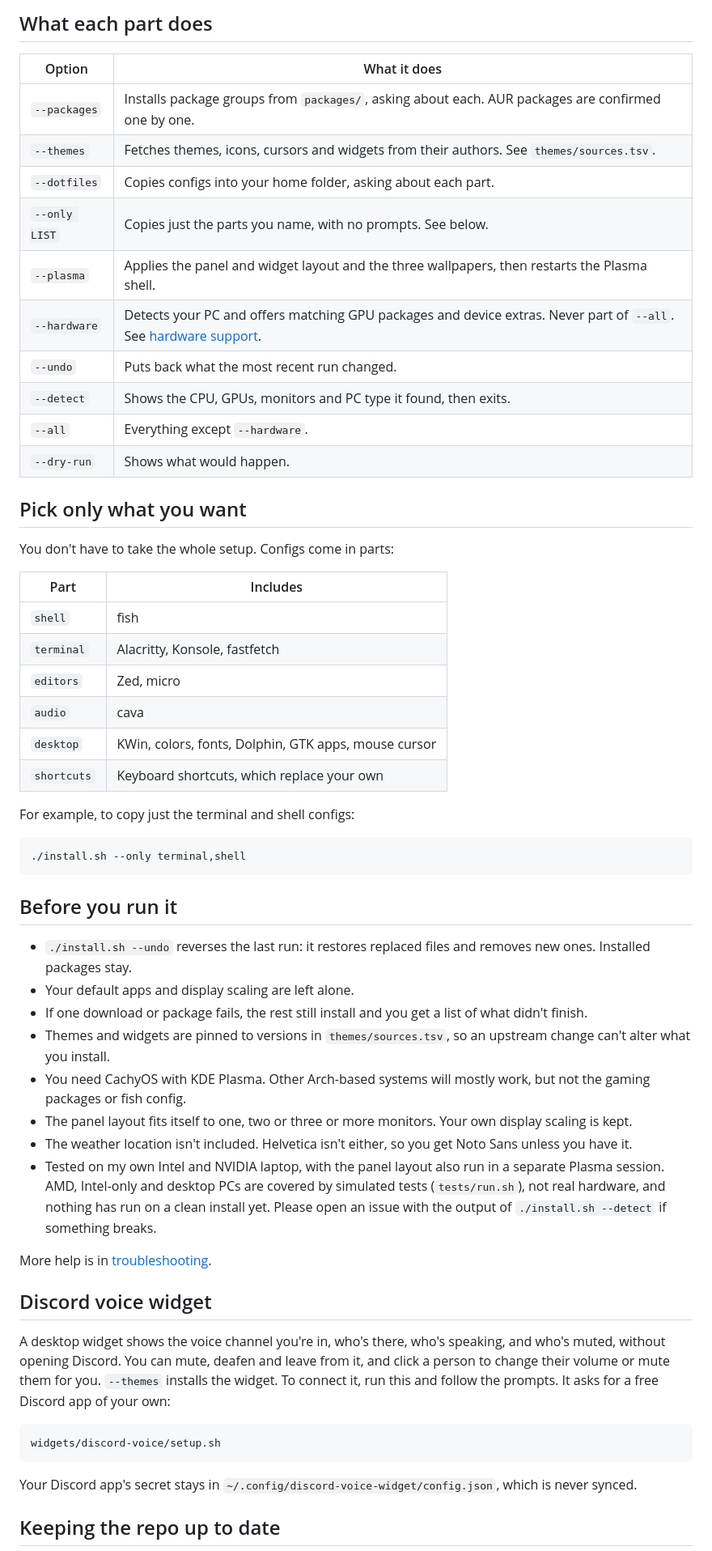
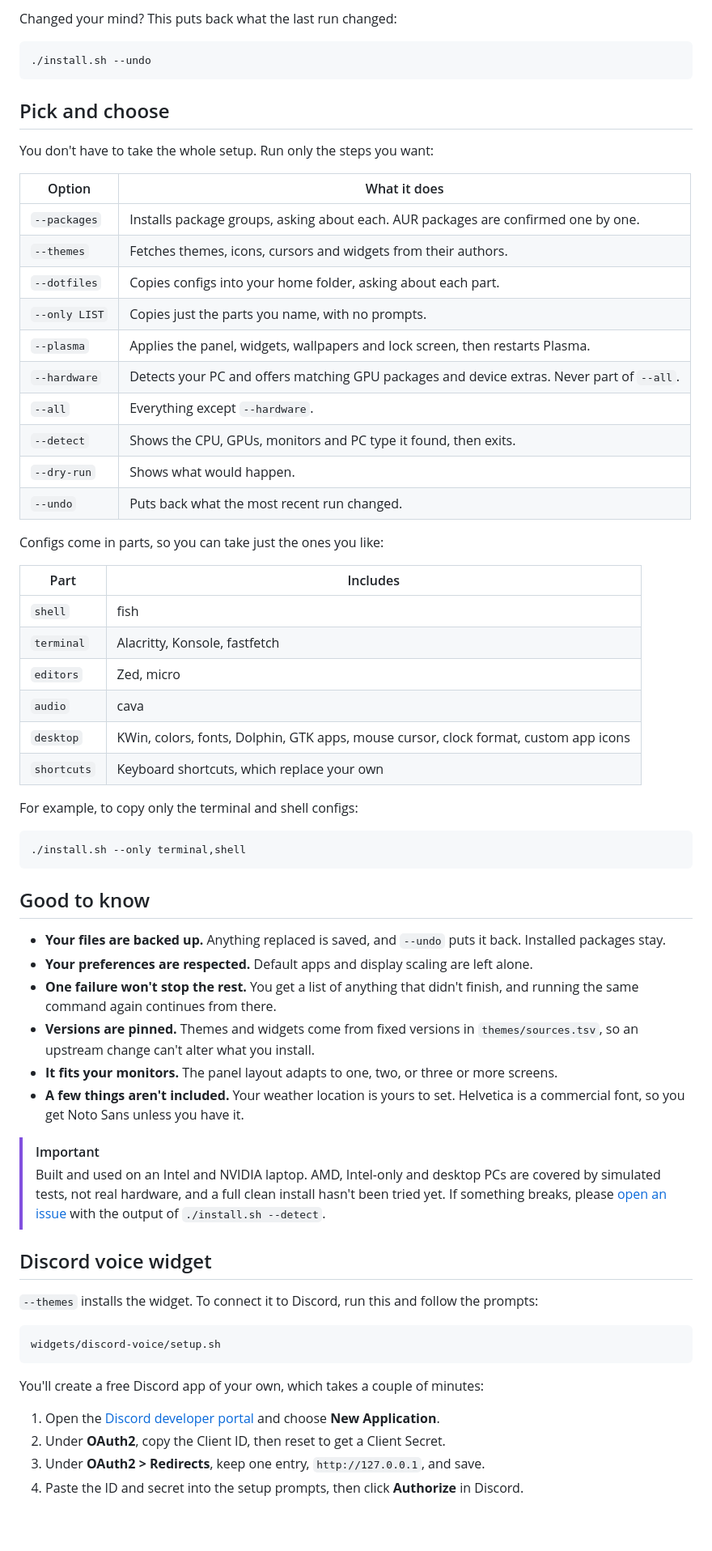
Before and after one commit to junaydirfan/cachyos-dotfiles, a Markdown page: README.md, the part around one of its changes. Shown at 81% size. Rendered like a GitHub page; blank space fills up the shorter version.

````diff
--- a/README.md
+++ b/README.md
@@ -34,22 +87,28 @@ Log out and back in when it finishes.
 
-## What each part does
+Changed your mind? This puts back what the last run changed:
+
+```bash
+./install.sh --undo
+```
+
+## Pick and choose
+
+You don't have to take the whole setup. Run only the steps you want:
 
 | Option | What it does |
 | --- | --- |
-| `--packages` | Installs package groups from `packages/`, asking about each. AUR packages are confirmed one by one. |
-| `--themes` | Fetches themes, icons, cursors and widgets from their authors. See `themes/sources.tsv`. |
+| `--packages` | Installs package groups, asking about each. AUR packages are confirmed one by one. |
+| `--themes` | Fetches themes, icons, cursors and widgets from their authors. |
 | `--dotfiles` | Copies configs into your home folder, asking about each part. |
-| `--only LIST` | Copies just the parts you name, with no prompts. See below. |
-| `--plasma` | Applies the panel and widget layout and the three wallpapers, then restarts the Plasma shell. |
-| `--hardware` | Detects your PC and offers matching GPU packages and device extras. Never part of `--all`. See [hardware support](hardware/README.md). |
+| `--only LIST` | Copies just the parts you name, with no prompts. |
+| `--plasma` | Applies the panel, widgets, wallpapers and lock screen, then restarts Plasma. |
+| `--hardware` | Detects your PC and offers matching GPU packages and device extras. Never part of `--all`. |
+| `--all` | Everything except `--hardware`. |
+| `--detect` | Shows the CPU, GPUs, monitors and PC type it found, then exits. |
+| `--dry-run` | Shows what would happen. |
 | `--undo` | Puts back what the most recent run changed. |
-| `--detect` | Shows the CPU, GPUs, monitors and PC type it found, then exits. |
-| `--all` | Everything except `--hardware`. |
-| `--dry-run` | Shows what would happen. |
 
-## Pick only what you want
-
-You don't have to take the whole setup. Configs come in parts:
+Configs come in parts, so you can take just the ones you like:
 
 | Part | Includes |
 | --- | --- |
@@ -57,41 +116,44 @@ You don't have to take the whole setup. Configs come in parts:
 | `terminal` | Alacritty, Konsole, fastfetch |
 | `editors` | Zed, micro |
 | `audio` | cava |
-| `desktop` | KWin, colors, fonts, Dolphin, GTK apps, mouse cursor |
+| `desktop` | KWin, colors, fonts, Dolphin, GTK apps, mouse cursor, clock format, custom app icons |
 | `shortcuts` | Keyboard shortcuts, which replace your own |
 
-For example, to copy just the terminal and shell configs:
+For example, to copy only the terminal and shell configs:
 
 ```bash
 ./install.sh --only terminal,shell
 ```
 
-## Before you run it
+## Good to know
 
-- `./install.sh --undo` reverses the last run: it restores replaced files and removes new ones. Installed packages stay.
-- Your default apps and display scaling are left alone.
-- If one download or package fails, the rest still install and you get a list of what didn't finish.
-- Themes and widgets are pinned to versions in `themes/sources.tsv`, so an upstream change can't alter what you install.
-- You need CachyOS with KDE Plasma. Other Arch-based systems will mostly work, but not the gaming packages or fish config.
-- The panel layout fits itself to one, two or three or more monitors. Your own display scaling is kept.
-- The weather location isn't included. Helvetica isn't either, so you get Noto Sans unless you have it.
-- Tested on my own Intel and NVIDIA laptop, with the panel layout also run in a separate Plasma session. AMD, Intel-only
-  and desktop PCs are covered by simulated tests (`tests/run.sh`), not real hardware, and nothing has run on a clean
-  install yet. Please open an issue with the output of `./install.sh --detect` if something breaks.
+- **Your files are backed up.** Anything replaced is saved, and `--undo` puts it back. Installed packages stay.
+- **Your preferences are respected.** Default apps and display scaling are left alone.
+- **One failure won't stop the rest.** You get a list of anything that didn't finish, and running the same command again
+  continues from there.
+- **Versions are pinned.** Themes and widgets come from fixed versions in `themes/sources.tsv`, so an upstream change
+  can't alter what you install.
+- **It fits your monitors.** The panel layout adapts to one, two, or three or more screens.
+- **A few things aren't included.** Your weather location is yours to set. Helvetica is a commercial font, so you get
+  Noto Sans unless you have it.
 
-More help is in [troubleshooting](docs/troubleshooting.md).
+> [!IMPORTANT]
+> Built and used on an Intel and NVIDIA laptop. AMD, Intel-only and desktop PCs are covered by simulated tests, not real
+> hardware, and a full clean install hasn't been tried yet. If something breaks, please
+> [open an issue](https://github.com/junaydirfan/cachyos-dotfiles/issues) with the output of `./install.sh --detect`.
 
 ## Discord voice widget
 
-A desktop widget shows the voice channel you're in, who's there, who's speaking, and who's muted, without opening Discord.
-You can mute, deafen and leave from it, and click a person to change their volume or mute them for you.
-`--themes` installs the widget. To connect it, run this and follow the prompts. It asks for a free Discord app of your own:
+`--themes` installs the widget. To connect it to Discord, run this and follow the prompts:
 
 ```bash
 widgets/discord-voice/setup.sh
 ```
 
-Your Discord app's secret stays in `~/.config/discord-voice-widget/config.json`, which is never synced.
+You'll create a free Discord app of your own, which takes a couple of minutes:
 
-## Keeping the repo up to date
+1. Open the [Discord developer portal](https://discord.com/developers/applications) and choose **New Application**.
+2. Under **OAuth2**, copy the Client ID, then reset to get a Client Secret.
+3. Under **OAuth2 > Redirects**, keep one entry, `http://127.0.0.1`, and save.
+4. Paste the ID and secret into the setup prompts, then click **Authorize** in Discord.
 
````
Also changed, not shown: other parts of README.md (+99 -19 lines), docs/screenshots/discord-voice.png (added), docs/screenshots/wall-sevenstormphotography-1146030.jpg (added), docs/screenshots/wall-sevenstormphotography-569804.jpg (added), docs/screenshots/wall-sonny-10960519.jpg (added).
